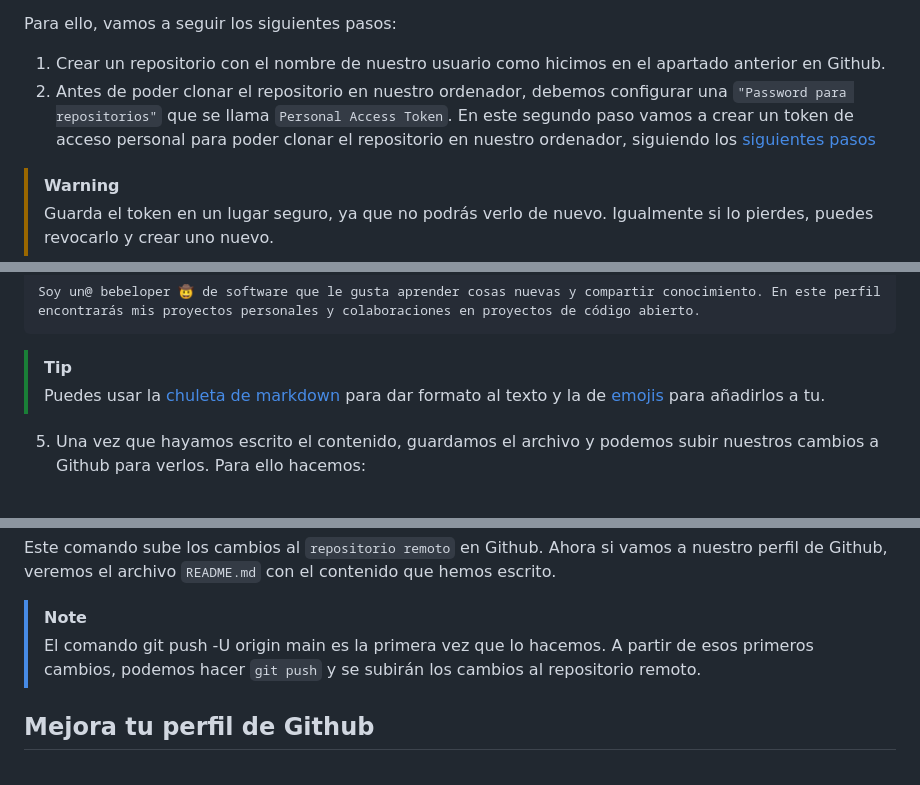
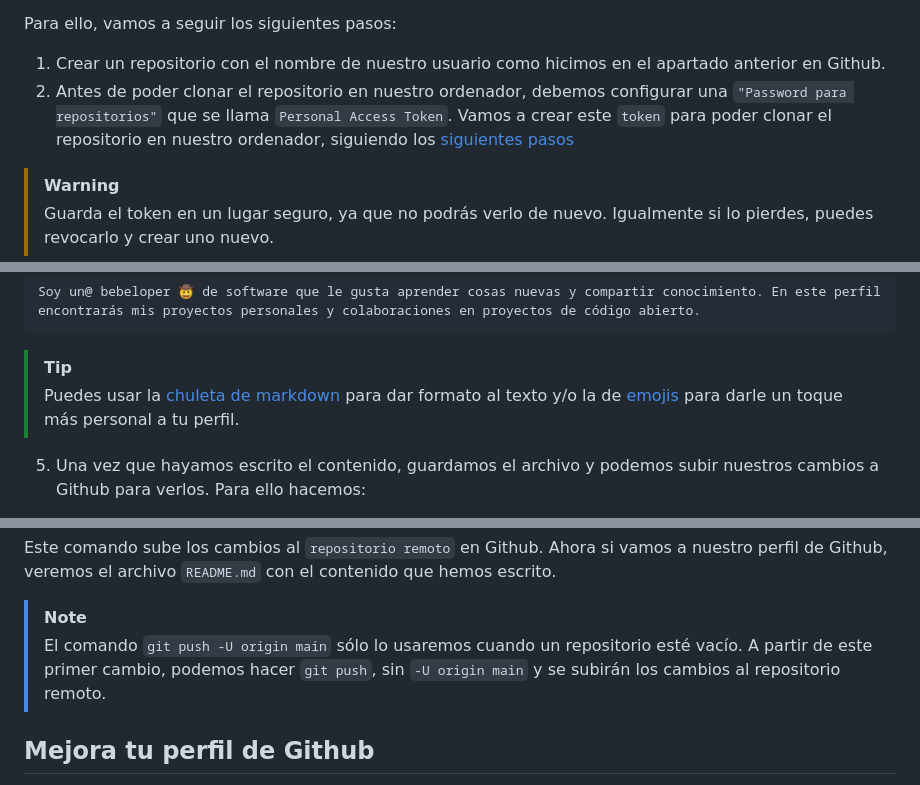
Before and after one commit to agonsant/web-development-for-ux-engineer, a Markdown page: 1-intro-sistema-control-versiones/1-intro-github.md, 3 parts joined by grey strips. GitHub-like rendering.

Commit message:
fix: typos and sentense structure

````diff
--- a/1-intro-sistema-control-versiones/1-intro-github.md
+++ b/1-intro-sistema-control-versiones/1-intro-github.md
@@ -36,7 +36,7 @@ Github permite crear un repositorio con el nombre de nuestro usuario y un archiv
 Para ello, vamos a seguir los siguientes pasos:
 
 1. Crear un repositorio con el nombre de nuestro usuario como hicimos en el apartado anterior en Github.
-2. Antes de poder clonar el repositorio en nuestro ordenador, debemos configurar una `"Password para repositorios"` que se llama `Personal Access Token`. En este segundo paso vamos a crear un token de acceso personal para poder clonar el repositorio en nuestro ordenador, siguiendo los [siguientes pasos](https://docs.github.com/en/authentication/keeping-your-account-and-data-secure/managing-your-personal-access-tokens#creating-a-fine-grained-personal-access-token)
+2. Antes de poder clonar el repositorio en nuestro ordenador, debemos configurar una `"Password para repositorios"` que se llama `Personal Access Token`. Vamos a crear este `token` para poder clonar el repositorio en nuestro ordenador, siguiendo los [siguientes pasos](https://docs.github.com/en/authentication/keeping-your-account-and-data-secure/managing-your-personal-access-tokens#creating-a-fine-grained-personal-access-token)
 
 > [!WARNING]
 > Guarda el token en un lugar seguro, ya que no podrás verlo de nuevo. Igualmente si lo pierdes, puedes revocarlo y crear uno nuevo.
@@ -55,7 +55,7 @@ Soy un@ bebeloper 🤠 de software que le gusta aprender cosas nuevas y comparti
 ```
 
 > [!TIP]
-> Puedes usar la [chuleta de markdown](https://www.markdownguide.org/cheat-sheet/) para dar formato al texto y la de [emojis](https://www.webfx.com/tools/emoji-cheat-sheet/) para añadirlos a tu.
+> Puedes usar la [chuleta de markdown](https://www.markdownguide.org/cheat-sheet/) para dar formato al texto y/o la de [emojis](https://www.webfx.com/tools/emoji-cheat-sheet/) para darle un toque más personal a tu perfil.
 
 5. Una vez que hayamos escrito el contenido, guardamos el archivo y podemos subir nuestros cambios a Github para verlos. Para ello hacemos:
 
@@ -72,7 +72,7 @@ Este comando guarda los cambios en el `repositorio local` con un mensaje descrip
 Este comando sube los cambios al `repositorio remoto` en Github. Ahora si vamos a nuestro perfil de Github, veremos el archivo `README.md` con el contenido que hemos escrito.
 
 > [!NOTE]
-> El comando git push -U origin main es la primera vez que lo hacemos. A partir de esos primeros cambios, podemos hacer `git push` y se subirán los cambios al repositorio remoto.
+> El comando `git push -U origin main` sólo lo usaremos cuando un repositorio esté vacío. A partir de este primer cambio, podemos hacer `git push`, sin `-U origin main` y se subirán los cambios al repositorio remoto.
 
 ## Mejora tu perfil de Github
 
````
